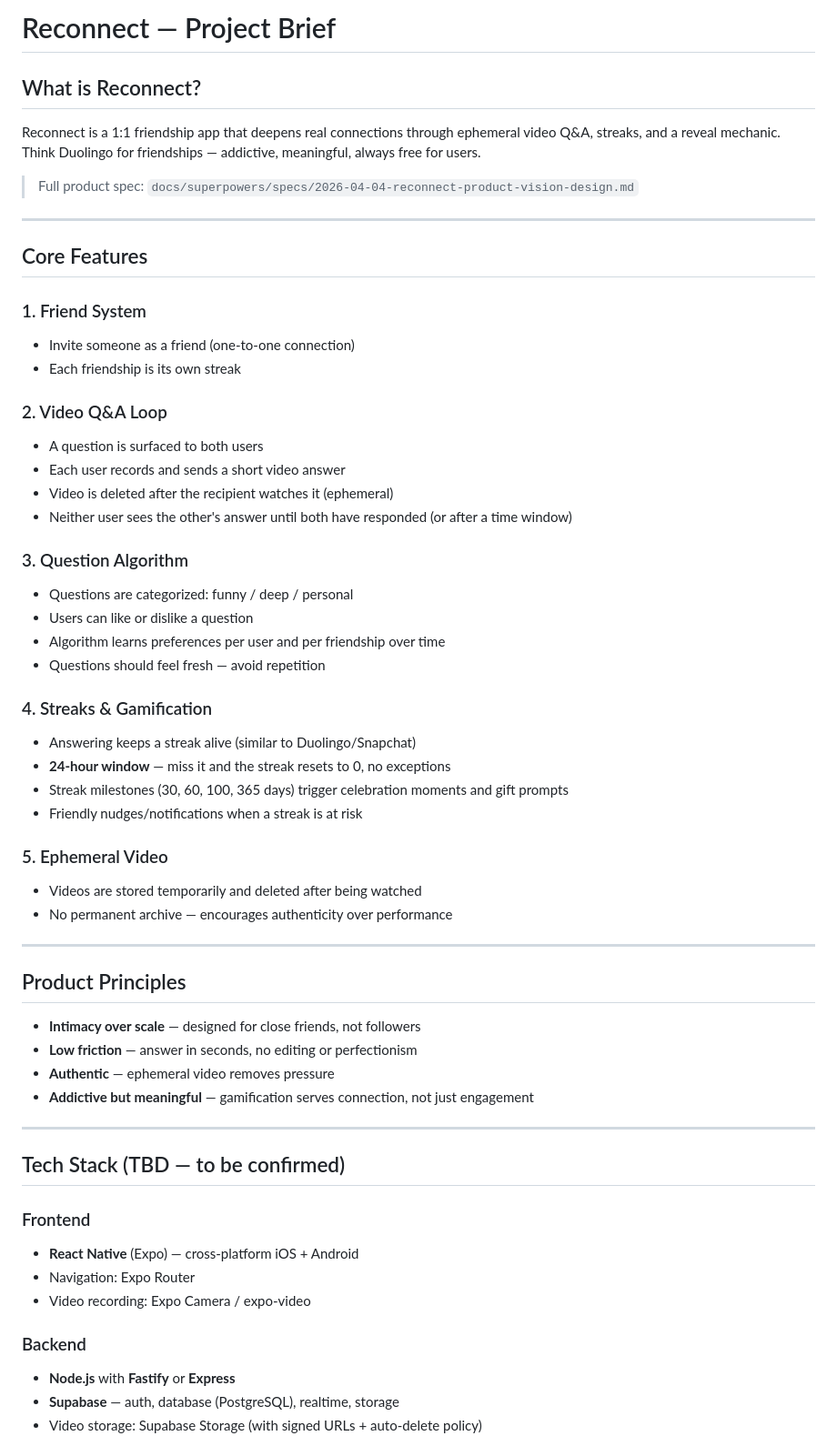
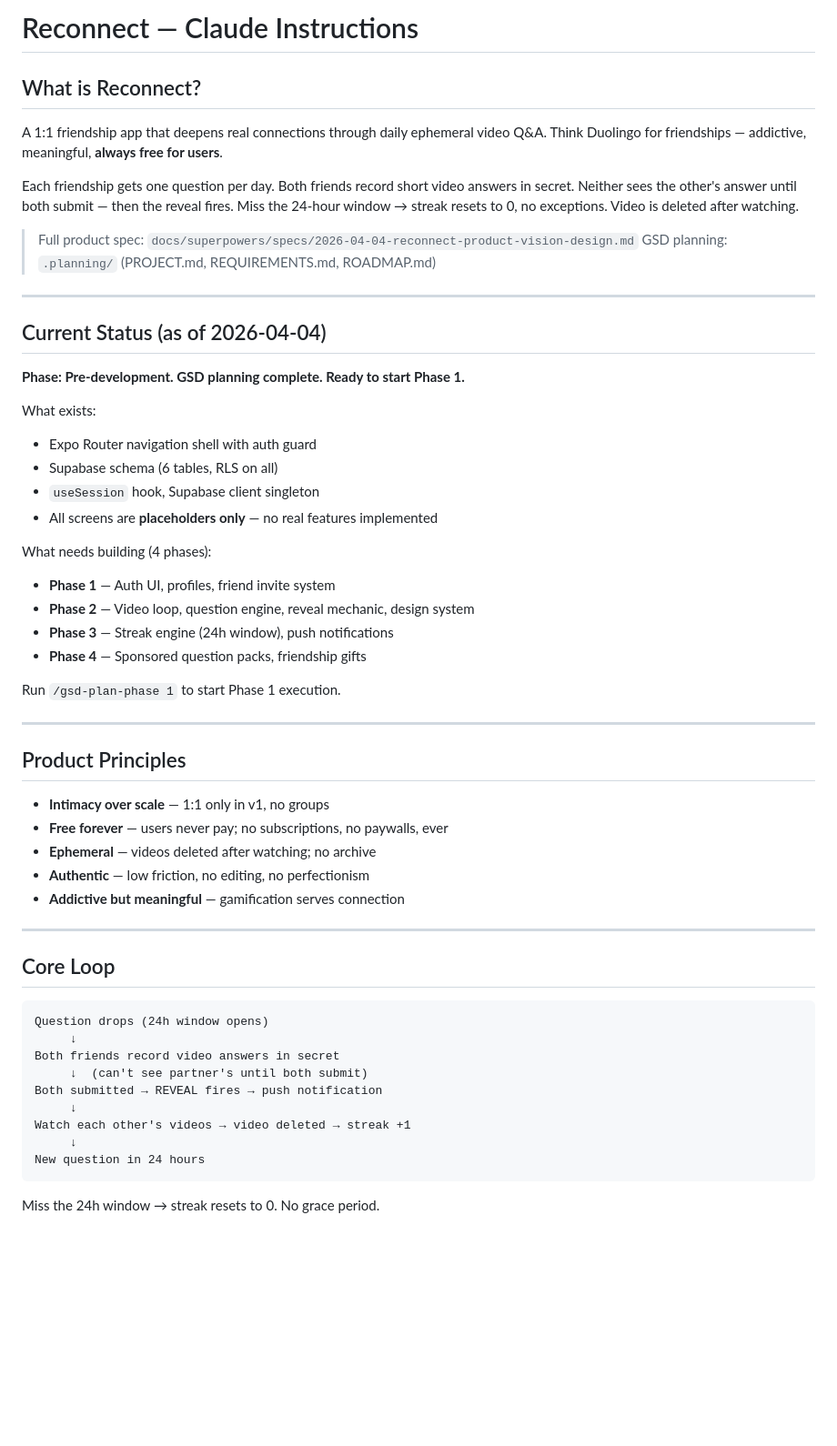
Before and after one commit to VitrineHans/reconnect, a Markdown page: CLAUDE.md, the part around one of its changes. Shown at 91% size. GitHub-like rendering; blank space fills up the shorter version.

````diff
--- a/CLAUDE.md
+++ b/CLAUDE.md
@@ -1,61 +1,59 @@
-# Reconnect — Project Brief
+# Reconnect — Claude Instructions
 
 ## What is Reconnect?
 
-Reconnect is a 1:1 friendship app that deepens real connections through ephemeral video Q&A, streaks, and a reveal mechanic. Think Duolingo for friendships — addictive, meaningful, always free for users.
+A 1:1 friendship app that deepens real connections through daily ephemeral video Q&A. Think Duolingo for friendships — addictive, meaningful, **always free for users**.
+
+Each friendship gets one question per day. Both friends record short video answers in secret. Neither sees the other's answer until both submit — then the reveal fires. Miss the 24-hour window → streak resets to 0, no exceptions. Video is deleted after watching.
 
 > Full product spec: `docs/superpowers/specs/2026-04-04-reconnect-product-vision-design.md`
+> GSD planning: `.planning/` (PROJECT.md, REQUIREMENTS.md, ROADMAP.md)
 
 ---
 
-## Core Features
+## Current Status (as of 2026-04-04)
 
-### 1. Friend System
-- Invite someone as a friend (one-to-one connection)
-- Each friendship is its own streak
+**Phase: Pre-development. GSD planning complete. Ready to start Phase 1.**
 
-### 2. Video Q&A Loop
-- A question is surfaced to both users
-- Each user records and sends a short video answer
-- Video is deleted after the recipient watches it (ephemeral)
-- Neither user sees the other's answer until both have responded (or after a time window)
+What exists:
+- Expo Router navigation shell with auth guard
+- Supabase schema (6 tables, RLS on all)
+- `useSession` hook, Supabase client singleton
+- All screens are **placeholders only** — no real features implemented
 
-### 3. Question Algorithm
-- Questions are categorized: funny / deep / personal
-- Users can like or dislike a question
-- Algorithm learns preferences per user and per friendship over time
-- Questions should feel fresh — avoid repetition
+What needs building (4 phases):
+- **Phase 1** — Auth UI, profiles, friend invite system
+- **Phase 2** — Video loop, question engine, reveal mechanic, design system
+- **Phase 3** — Streak engine (24h window), push notifications
+- **Phase 4** — Sponsored question packs, friendship gifts
 
-### 4. Streaks & Gamification
-- Answering keeps a streak alive (similar to Duolingo/Snapchat)
-- **24-hour window** — miss it and the streak resets to 0, no exceptions
-- Streak milestones (30, 60, 100, 365 days) trigger celebration moments and gift prompts
-- Friendly nudges/notifications when a streak is at risk
-
-### 5. Ephemeral Video
-- Videos are stored temporarily and deleted after being watched
-- No permanent archive — encourages authenticity over performance
+Run `/gsd-plan-phase 1` to start Phase 1 execution.
 
 ---
 
 ## Product Principles
 
-- **Intimacy over scale** — designed for close friends, not followers
-- **Low friction** — answer in seconds, no editing or perfectionism
-- **Authentic** — ephemeral video removes pressure
-- **Addictive but meaningful** — gamification serves connection, not just engagement
+- **Intimacy over scale** — 1:1 only in v1, no groups
+- **Free forever** — users never pay; no subscriptions, no paywalls, ever
+- **Ephemeral** — videos deleted after watching; no archive
+- **Authentic** — low friction, no editing, no perfectionism
+- **Addictive but meaningful** — gamification serves connection
 
 ---
 
-## Tech Stack (TBD — to be confirmed)
+## Core Loop
 
-### Frontend
-- **React Native** (Expo) — cross-platform iOS + Android
-- Navigation: Expo Router
-- Video recording: Expo Camera / expo-video
+```
+Question drops (24h window opens)
+     ↓
+Both friends record video answers in secret
+     ↓  (can't see partner's until both submit)
+Both submitted → REVEAL fires → push notification
+     ↓
+Watch each other's videos → video deleted → streak +1
+     ↓
+New question in 24 hours
+```
 
-### Backend
-- **Node.js** with **Fastify** or **Express**
-- **Supabase** — auth, database (PostgreSQL), realtime, storage
-- Video storage: Supabase Storage (with signed URLs + auto-delete policy)
+Miss the 24h window → streak resets to 0. No grace period.
 
````
Also changed, not shown: other parts of CLAUDE.md (+86 -57 lines).
